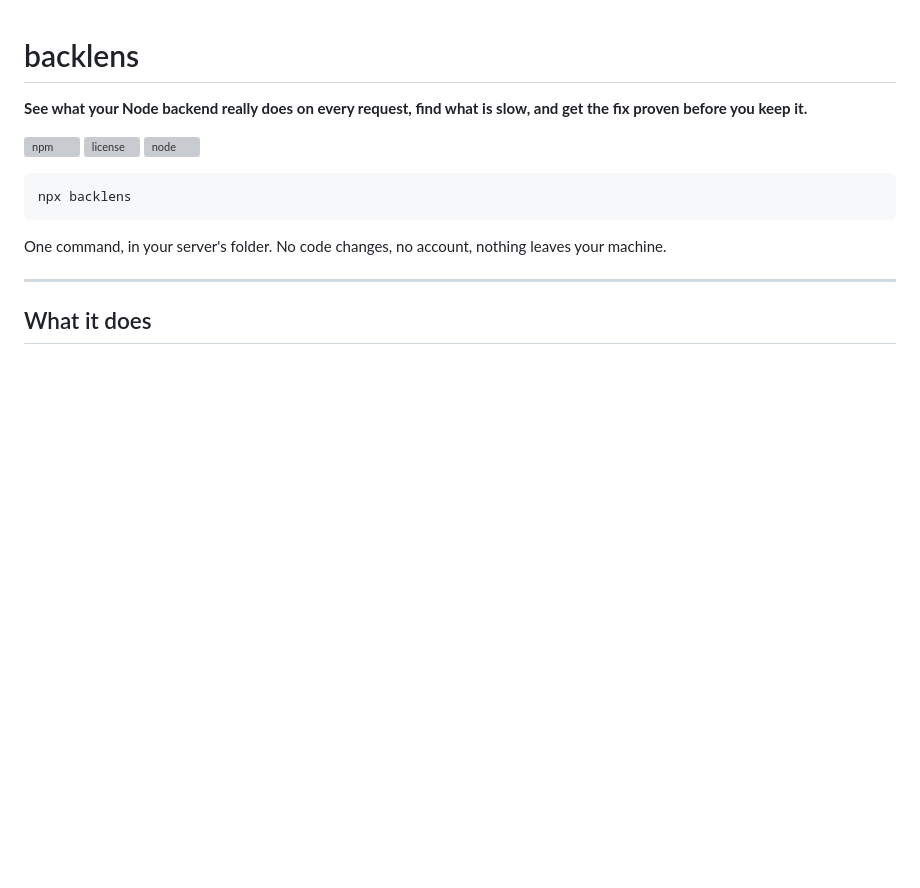
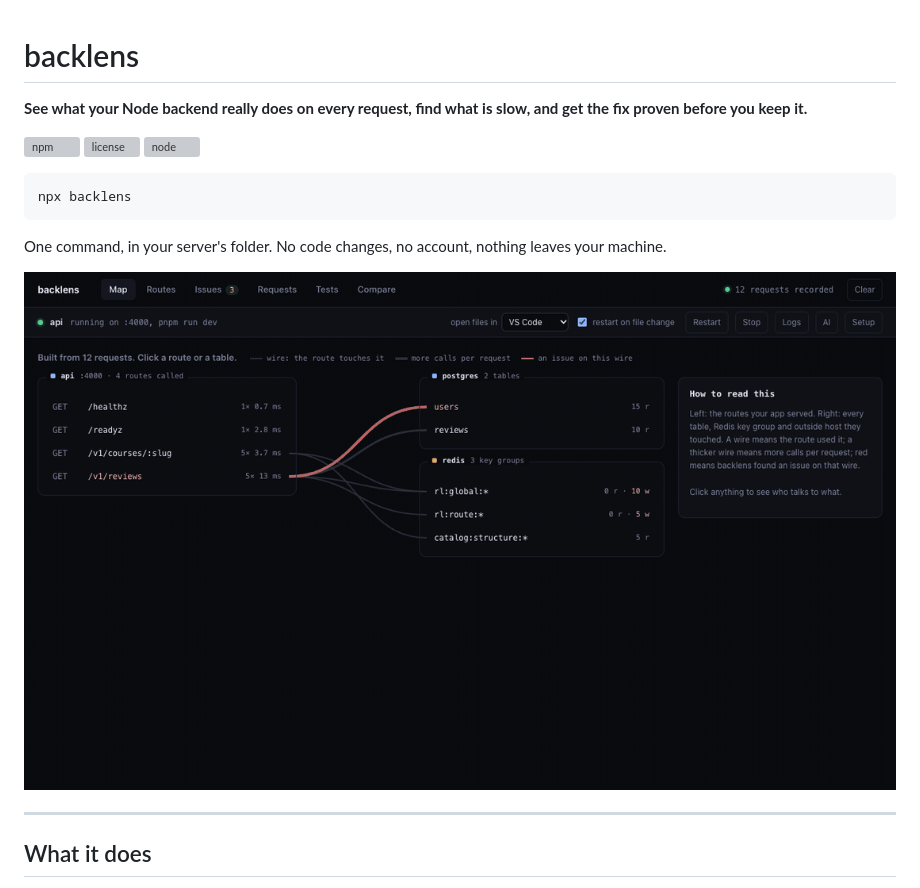
Before and after one commit to shayandutta/backlens, a Markdown page: README.md, the part around the change. Drawn GitHub-style; pictures changed too: docs/demo.gif (added); blank space fills up the shorter version; grey boxes are pictures that could not be loaded.

Commit message:
Add a demo GIF to the README
Recorded on a NestJS app: the map, routes and issues, a built-in
Promise.all fix proven by replay and tests, and an index created
from the dashboard. Uses an absolute URL so it also shows on npm.

Co-Authored-By: Claude Opus 5.5 <noreply@anthropic.com>

````diff
--- a/README.md
+++ b/README.md
@@ -11,6 +11,8 @@ npx backlens
 ```
 
 One command, in your server's folder. No code changes, no account, nothing leaves your machine.
+
+![backlens finding three issues in a NestJS API, fixing one with Promise.all and proving it with a replay, then creating a missing index](https://raw.githubusercontent.com/shayandutta/backlens/main/docs/demo.gif)
 
 ---
 
````
